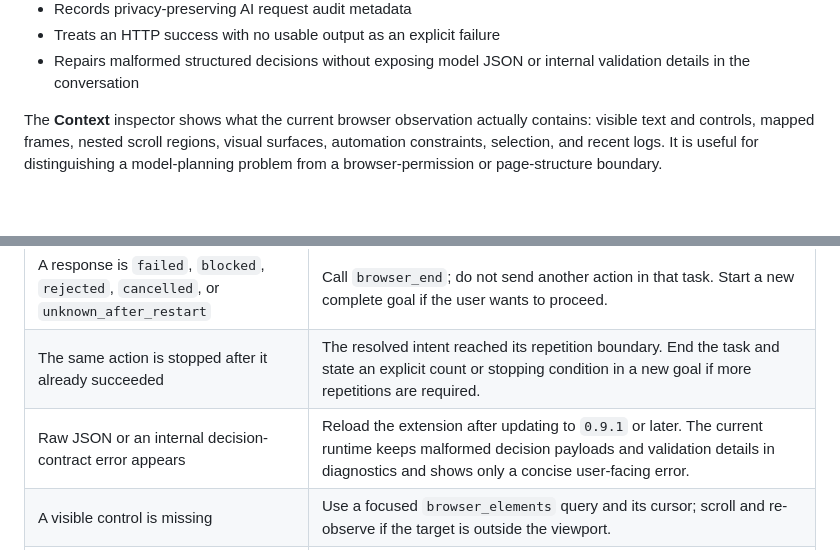
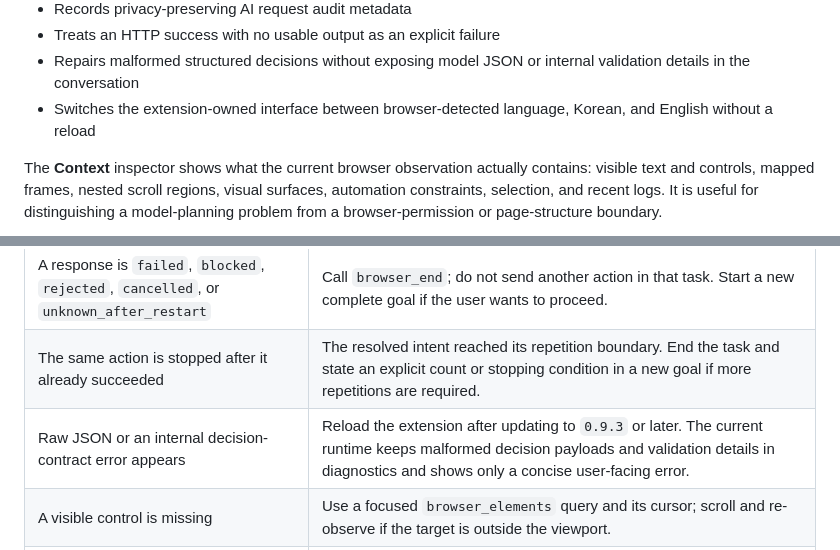
Before and after one commit to efficjump/my-assistant-web-plugin, a Markdown page: README.md, 2 parts joined by grey strips. Rendered like a GitHub page; blank space fills up the shorter version.

```diff
--- a/README.md
+++ b/README.md
@@ -59,6 +59,7 @@ Completion is not accepted from model prose alone. Before any page effect, the r
 - Records privacy-preserving AI request audit metadata
 - Treats an HTTP success with no usable output as an explicit failure
 - Repairs malformed structured decisions without exposing model JSON or internal validation details in the conversation
+- Switches the extension-owned interface between browser-detected language, Korean, and English without a reload
 
 The **Context** inspector shows what the current browser observation actually contains: visible text and controls, mapped frames, nested scroll regions, visual surfaces, automation constraints, selection, and recent logs. It is useful for distinguishing a model-planning problem from a browser-permission or page-structure boundary.
 
@@ -367,7 +380,7 @@ Never put the token in the URL or commit it to the repository. The exact HTTP tr
 | A ref or proposal becomes `stale` | Refresh with `browser_continue` and plan from the latest refs. |
 | A response is `failed`, `blocked`, `rejected`, `cancelled`, or `unknown_after_restart` | Call `browser_end`; do not send another action in that task. Start a new complete goal if the user wants to proceed. |
 | The same action is stopped after it already succeeded | The resolved intent reached its repetition boundary. End the task and state an explicit count or stopping condition in a new goal if more repetitions are required. |
-| Raw JSON or an internal decision-contract error appears | Reload the extension after updating to `0.9.1` or later. The current runtime keeps malformed decision payloads and validation details in diagnostics and shows only a concise user-facing error. |
+| Raw JSON or an internal decision-contract error appears | Reload the extension after updating to `0.9.3` or later. The current runtime keeps malformed decision payloads and validation details in diagnostics and shows only a concise user-facing error. |
 | A visible control is missing | Use a focused `browser_elements` query and its cursor; scroll and re-observe if the target is outside the viewport. |
 | Canvas target has no ref | Use `browser_visual_act` with the current visual-surface ref and description; screenshot input must be enabled and supported by the configured model. |
 | `uv_spawn`, `ENOENT`, or a stop-hook spawn error appears | This normally comes from the development tool's local hook process, not from the Bridge protocol. Check that hook's executable and `PATH`, or disable the broken hook; verify the Bridge separately from the extension's connected/shared indicators and actual MCP call log. |
```
Also changed, not shown: other parts of README.md (+13 -1 lines), docs/assets/bridge-approval.png, docs/assets/bridge-settings.png, docs/assets/language-settings-en.png (added), docs/assets/settings-overview.png, 8 other files.
